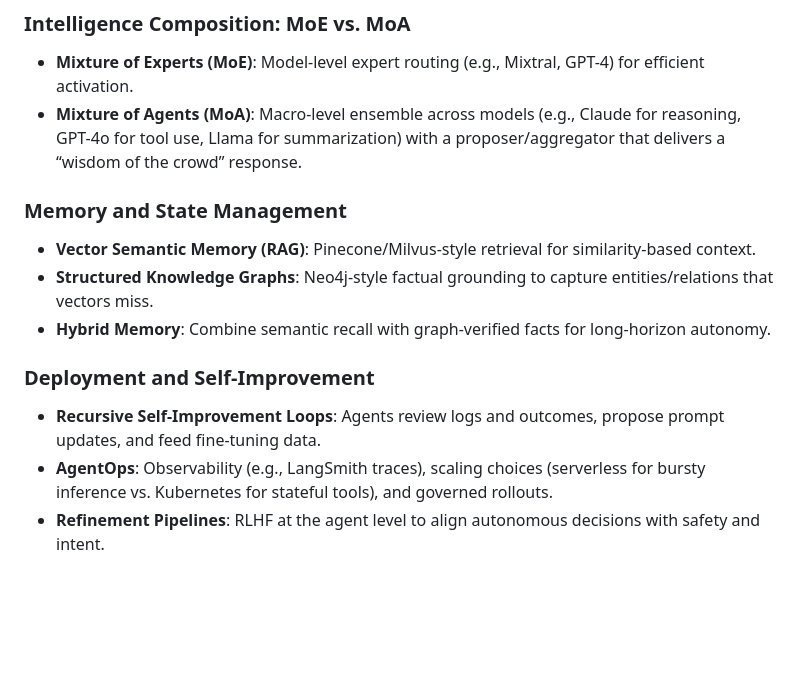
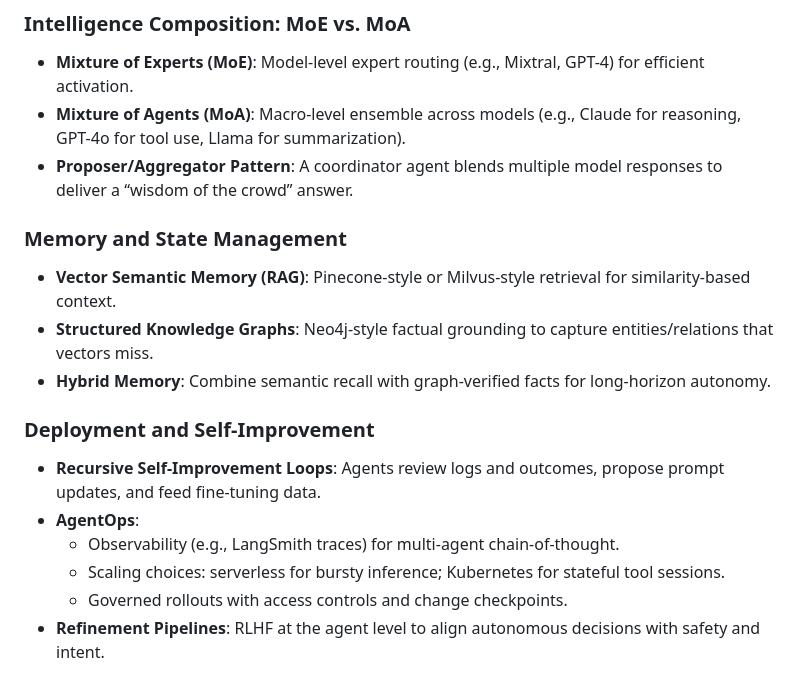
Before and after one commit to GizzZmo/AI-KING, a Markdown page: ARCHITECTURE.md, the part around the change. GitHub-like rendering; blank space fills up the shorter version.

Commit message:
Refine GGI strategy details
Co-authored-by: GizzZmo <8039975+GizzZmo@users.noreply.github.com>

```diff
--- a/ARCHITECTURE.md
+++ b/ARCHITECTURE.md
@@ -57,16 +57,20 @@ AI KING (LLM Generative General Intelligence) is a comprehensive artificial inte
 
 ### Intelligence Composition: MoE vs. MoA
 - **Mixture of Experts (MoE)**: Model-level expert routing (e.g., Mixtral, GPT-4) for efficient activation.
-- **Mixture of Agents (MoA)**: Macro-level ensemble across models (e.g., Claude for reasoning, GPT-4o for tool use, Llama for summarization) with a proposer/aggregator that delivers a “wisdom of the crowd” response.
+- **Mixture of Agents (MoA)**: Macro-level ensemble across models (e.g., Claude for reasoning, GPT-4o for tool use, Llama for summarization).
+- **Proposer/Aggregator Pattern**: A coordinator agent blends multiple model responses to deliver a “wisdom of the crowd” answer.
 
 ### Memory and State Management
-- **Vector Semantic Memory (RAG)**: Pinecone/Milvus-style retrieval for similarity-based context.
+- **Vector Semantic Memory (RAG)**: Pinecone-style or Milvus-style retrieval for similarity-based context.
 - **Structured Knowledge Graphs**: Neo4j-style factual grounding to capture entities/relations that vectors miss.
 - **Hybrid Memory**: Combine semantic recall with graph-verified facts for long-horizon autonomy.
 
 ### Deployment and Self-Improvement
 - **Recursive Self-Improvement Loops**: Agents review logs and outcomes, propose prompt updates, and feed fine-tuning data.
-- **AgentOps**: Observability (e.g., LangSmith traces), scaling choices (serverless for bursty inference vs. Kubernetes for stateful tools), and governed rollouts.
+- **AgentOps**:
+  - Observability (e.g., LangSmith traces) for multi-agent chain-of-thought.
+  - Scaling choices: serverless for bursty inference; Kubernetes for stateful tool sessions.
+  - Governed rollouts with access controls and change checkpoints.
 - **Refinement Pipelines**: RLHF at the agent level to align autonomous decisions with safety and intent.
 
 ## Core Components
```
